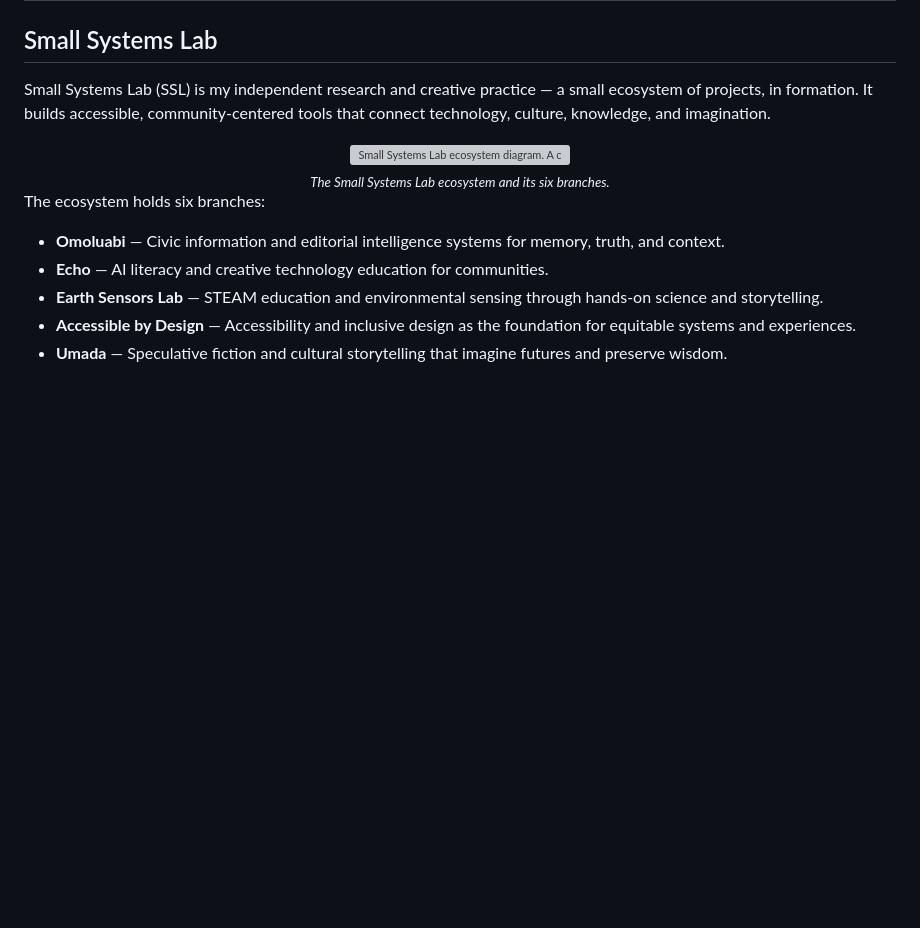
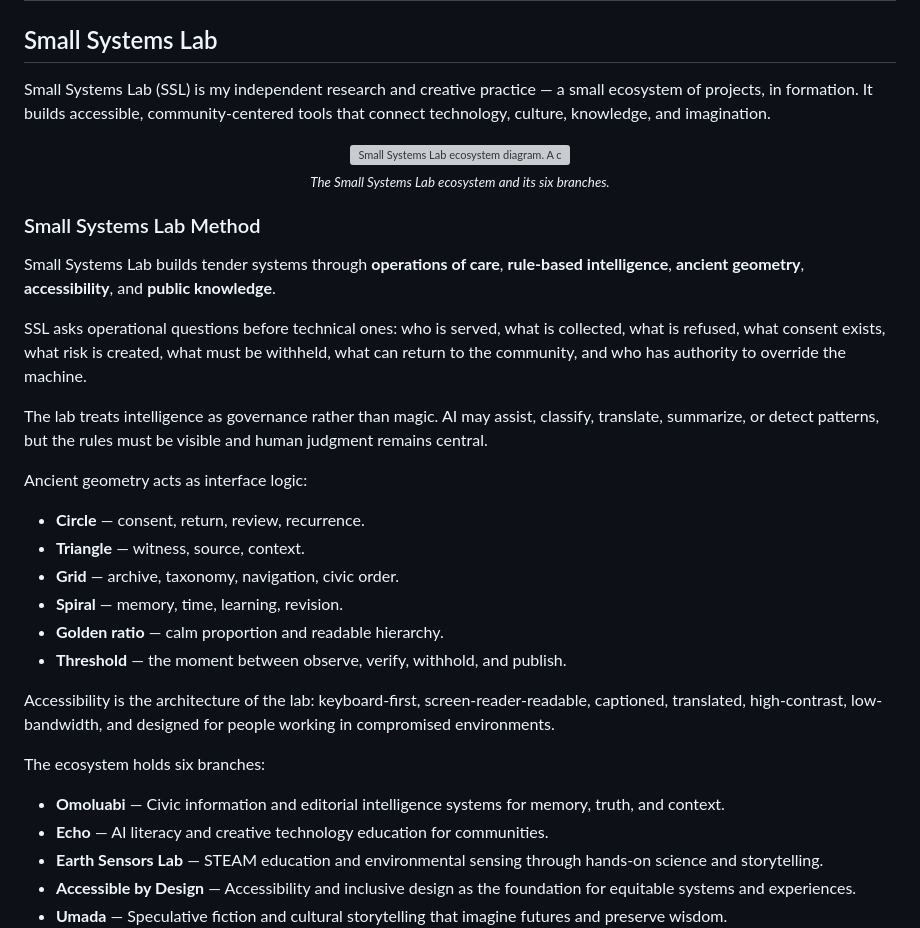
Before and after one commit to ukadike/ukadike, a Markdown page: README.md, the part around the change. GitHub-like rendering; blank space fills up the shorter version; grey boxes are pictures that could not be loaded.

Commit message:
Add Small Systems Lab method to profile README
Documents the operations-of-care / rule-based-intelligence / ancient-
geometry / accessibility method that all six SSL branches share, ahead
of the existing branch list.

```diff
--- a/README.md
+++ b/README.md
@@ -45,6 +45,25 @@ Small Systems Lab (SSL) is my independent research and creative practice — a s
   <br>
   <sub><em>The Small Systems Lab ecosystem and its six branches.</em></sub>
 </div>
+
+### Small Systems Lab Method
+
+Small Systems Lab builds tender systems through **operations of care**, **rule-based intelligence**, **ancient geometry**, **accessibility**, and **public knowledge**.
+
+SSL asks operational questions before technical ones: who is served, what is collected, what is refused, what consent exists, what risk is created, what must be withheld, what can return to the community, and who has authority to override the machine.
+
+The lab treats intelligence as governance rather than magic. AI may assist, classify, translate, summarize, or detect patterns, but the rules must be visible and human judgment remains central.
+
+Ancient geometry acts as interface logic:
+
+- **Circle** — consent, return, review, recurrence.
+- **Triangle** — witness, source, context.
+- **Grid** — archive, taxonomy, navigation, civic order.
+- **Spiral** — memory, time, learning, revision.
+- **Golden ratio** — calm proportion and readable hierarchy.
+- **Threshold** — the moment between observe, verify, withhold, and publish.
+
+Accessibility is the architecture of the lab: keyboard-first, screen-reader-readable, captioned, translated, high-contrast, low-bandwidth, and designed for people working in compromised environments.
 
 The ecosystem holds six branches:
 
```
